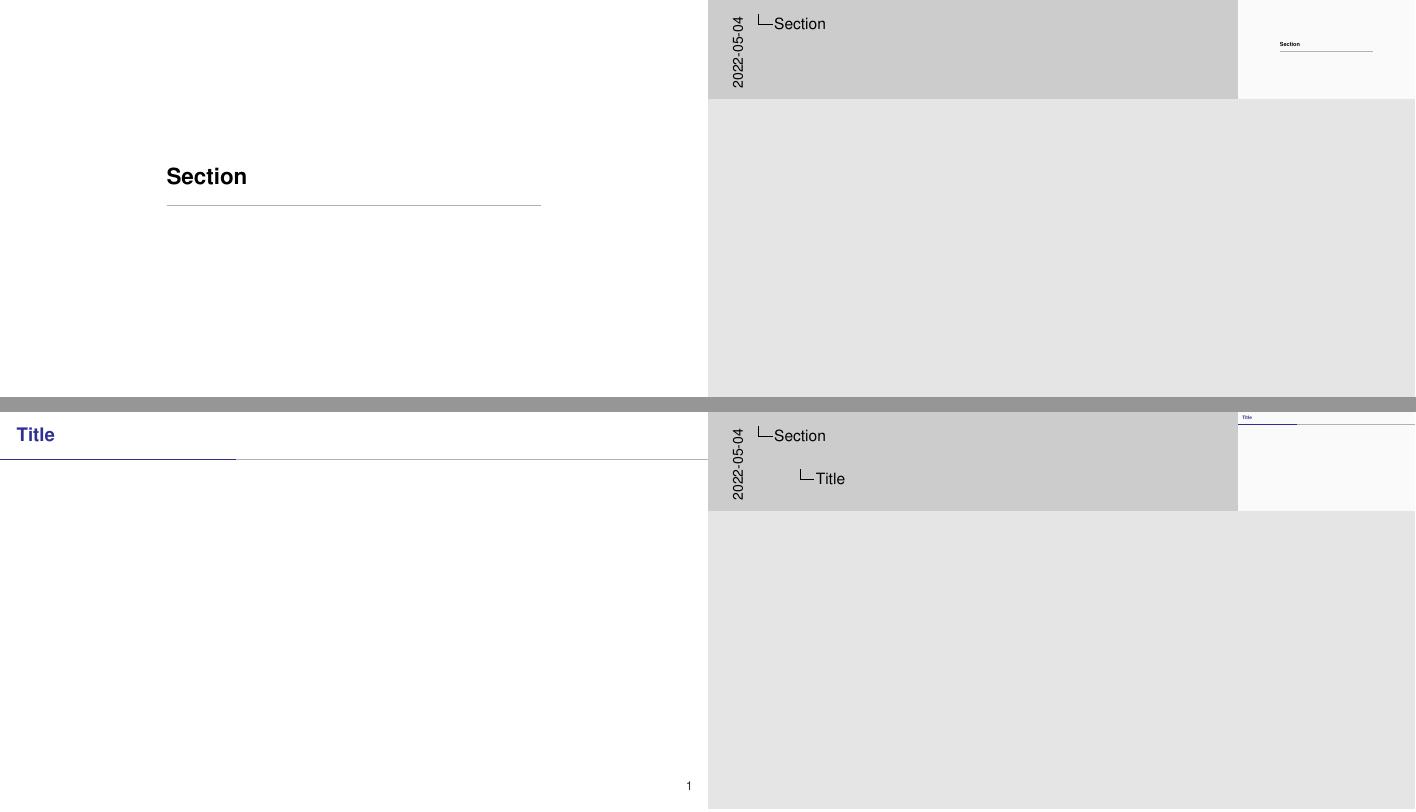
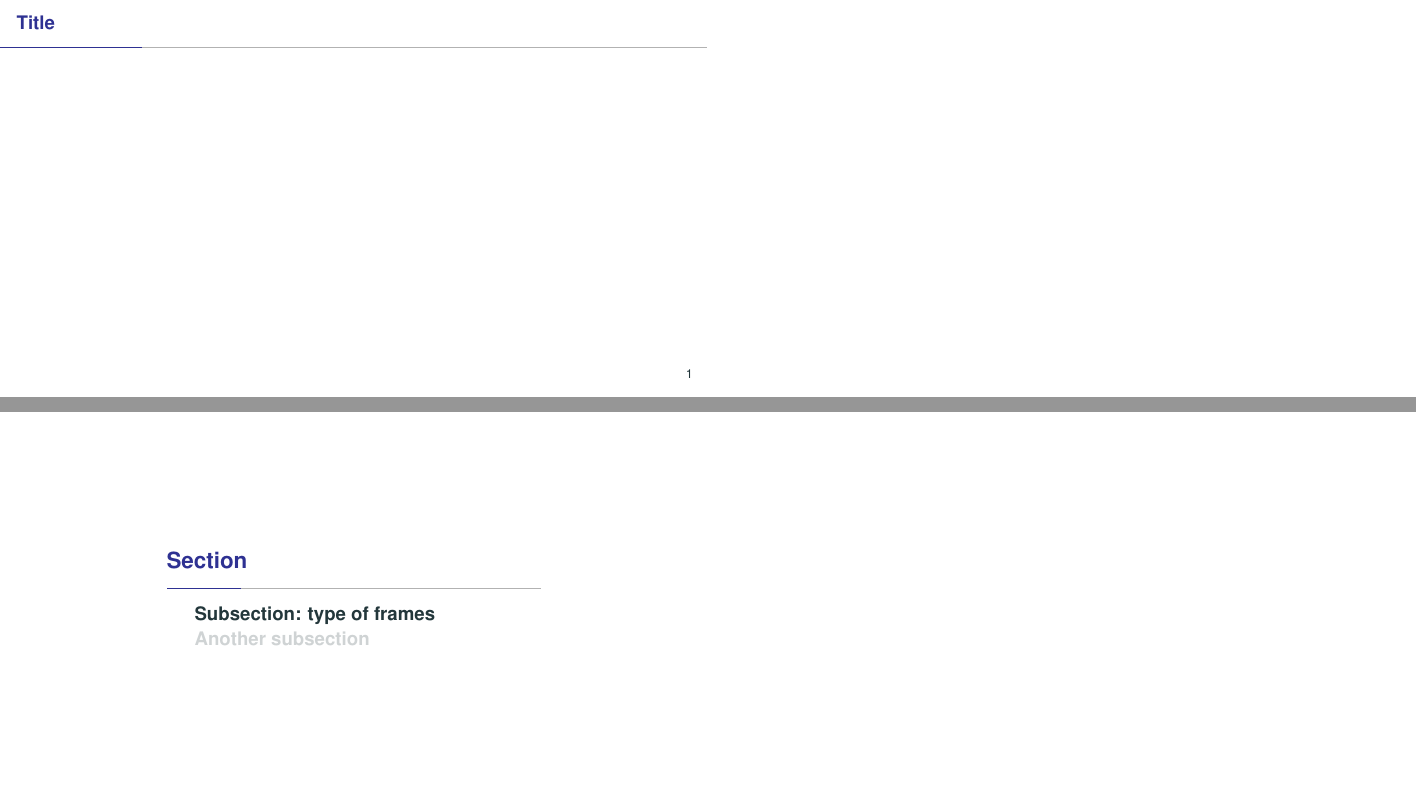
Before and after one commit to mathren/beamer_template_mrenzo, LaTeX slides (template.tex, which reads setup.tex): pages 1 and 2 of 8 before the commit and pages 1 and 2 of 10 after it, joined at a grey line. Compiled offline with pdfLaTeX.

Commit message:
improve section/subsection pages
 - removes the need to hack \textcolor in the \section command to use
 the color of the theme
 - By default does not show a page at the beginning of each section,
 instead it will show one for each subsection, which highlights the
 current subsection, and shows the other subsections of the current
 section as grayed out
  - added example of use of \movie from the multimedia package to
  embed videos (will not work with all pdf readers, tested with okular
  and pdfpc)

```diff
--- a/setup.tex
+++ b/setup.tex
@@ -380,7 +378,36 @@
 \setbeamercolor{background canvas}{bg=,fg=black} %% white background
 % remove margins
 \setbeamersize{text margin left=2pt,text margin right=2pt}
-\setbeamertemplate{section in toc}{
-  \centering \bf \color{Blue}\inserttocsection \par}
-\setbeamertemplate{subsection in toc}{
-  \centering \inserttocsubsection \par}
+\setbeamercolor{subsection title}{bg=, fg=Blue}
+\setbeamercolor{section title}{bg=, fg=Blue}
+
+
+% subsections
+\setbeamertemplate{subsection page}{
+  \centering
+  \begin{minipage}{22em}
+    \raggedright
+    \usebeamercolor[fg]{section title}
+    \usebeamerfont{section title}
+    \insertsectionhead\\[-1ex]
+    \usebeamertemplate*{progress bar in section page}
+    \par\vskip10pt
+    \usebeamercolor[fg]{subsection title}%
+    \usebeamerfont{subsection title}%
+    \tableofcontents[
+        currentsubsection,
+        sectionstyle=hide/hide,
+        hideothersubsections,
+        subsectionstyle=show/shaded/hide
+        ]
+  \end{minipage}
+  \par
+  \vspace{\baselineskip}
+}
+
+% no section page by default
+\AtBeginSection[]{}
+% but subsection page with current subsection highlighted
+\AtBeginSubsection{
+    \frame[plain,noframenumbering]{\subsectionpage}
+  }
--- a/template.tex
+++ b/template.tex
@@ -1,10 +1,11 @@
 %%% Author: Mathieu Renzo
-
 \documentclass[xcolor=dvipsnames,professionalfonts, aspectratio=169]{beamer}
 \input{./setup.tex}
-%\setbeameroption{show notes}
-\setbeameroption{show notes on second screen=right}
-%%%% \setbeameroption{show notes on second screen=right}
+
+% uncomment these for adding comments for secondary screen with
+% \note
+% \setbeameroption{show notes}
+% \setbeameroption{show notes on second screen=right}
 %%%%%%%%%%%%%%%%%%%%%%%%%%%%%%%%%%%%%%%%%%%%%%%%%%%%%%%%%%%%%%%%%%%%%%%%%%%%%%%%%%%%%%
 %%%%\setbeamertemplate{background}[grid][step=10]        %%%%Grid on slides to help positioning
 %%%%%%%%%%%%%%%%%%%%%%%%%%%%%%%%%%%%%%%%%%%%%%%%%%%%%%%%%%%%%%%%%%%%%%%%%%%%%%%%%%%%
@@ -28,5 +29,5 @@
 
 \end{frame}
 
-\subsection{Subsection}
+\subsection{Subsection: type of frames}
 \begin{frame}[plain]
```
Also changed, not shown: setup.tex (2 more changed lines), template.tex (23 more changed lines).
